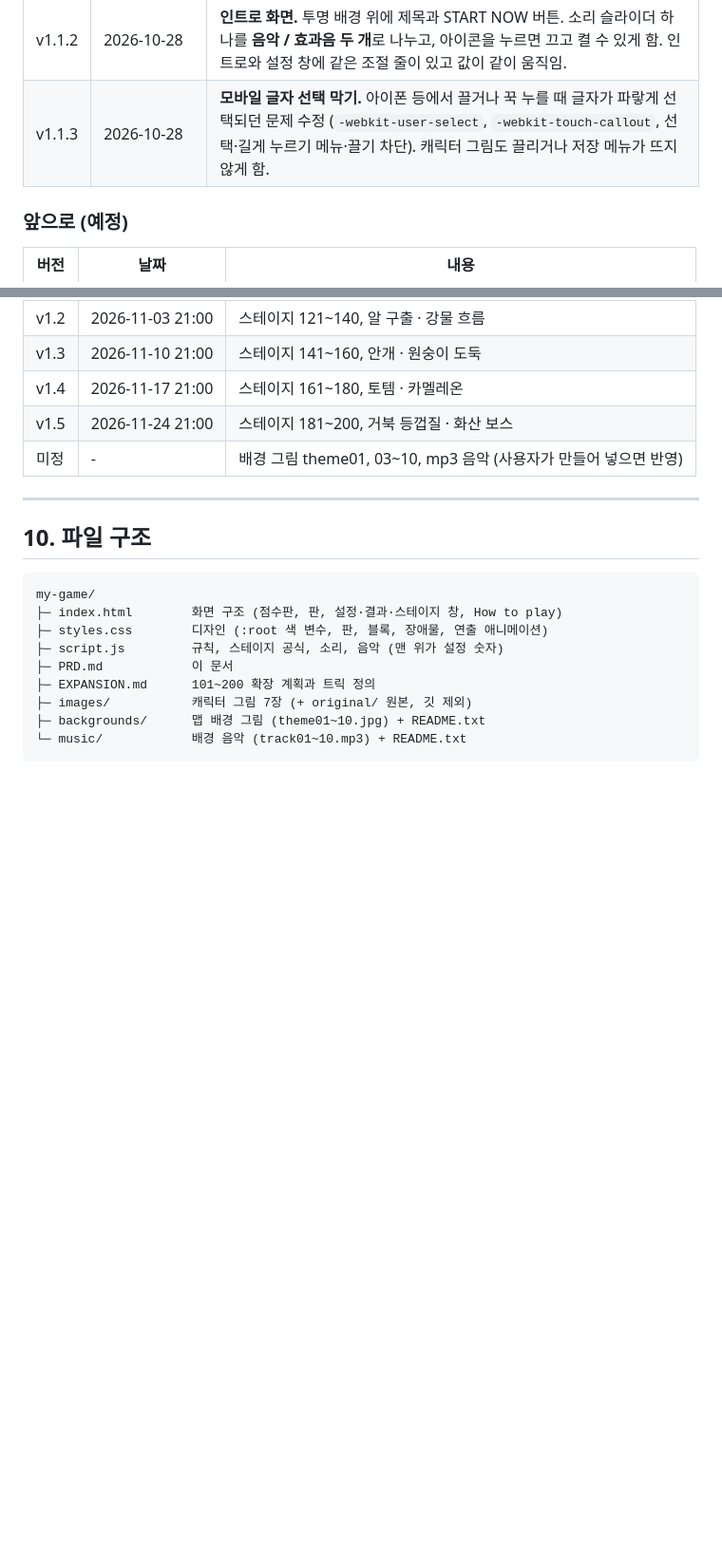
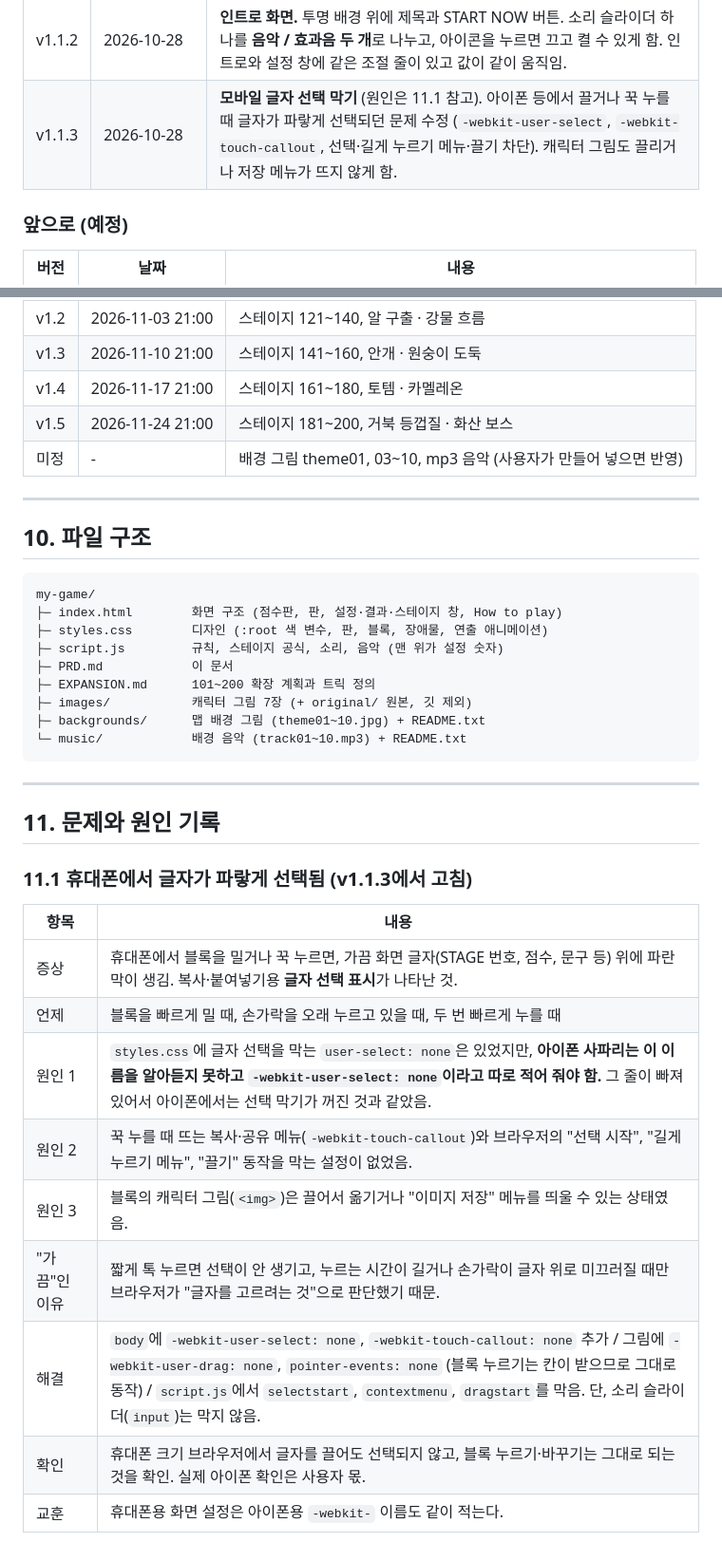
Before and after one commit to maidysound-netizen/jungle-safari-match3, a Markdown page: PRD.md, 2 parts joined by grey strips. Shown at 95% size. GitHub-like rendering; blank space fills up the shorter version.

Commit message:
Document cause of mobile text selection issue in PRD
Co-Authored-By: Claude Opus 5.5 <noreply@anthropic.com>

````diff
--- a/PRD.md
+++ b/PRD.md
@@ -289,7 +289,7 @@
 | v1.1 | 20:37 | **스테이지 101~120 (주간 확장 1회차).** MAX_STAGE 100 → 120. 새 트릭 🟤 진흙 웅덩이(101), 🥥 코코넛 폭탄(111, 0이 되면 실패). 맵 테마가 101부터 다시 처음부터 돌아감. 100 이후 초당 점수 상승을 0.12 → 0.02로 완만하게. 새 장애물이 처음 나오는 판은 쉬어 가는 판 규칙보다 우선. 스테이지 1~100이 전과 같은지 전부 비교해 확인. 확장 계획 [EXPANSION.md](EXPANSION.md) 작성, 매주 화요일 21:00 예약 작업 등록. 커밋 `158cd77`. |
 | v1.1.1 | 2026-10-27 | 이 PRD 문서 추가. |
 | v1.1.2 | 2026-10-28 | **인트로 화면.** 투명 배경 위에 제목과 START NOW 버튼. 소리 슬라이더 하나를 **음악 / 효과음 두 개**로 나누고, 아이콘을 누르면 끄고 켤 수 있게 함. 인트로와 설정 창에 같은 조절 줄이 있고 값이 같이 움직임. |
-| v1.1.3 | 2026-10-28 | **모바일 글자 선택 막기.** 아이폰 등에서 끌거나 꾹 누를 때 글자가 파랗게 선택되던 문제 수정 (`-webkit-user-select`, `-webkit-touch-callout`, 선택·길게 누르기 메뉴·끌기 차단). 캐릭터 그림도 끌리거나 저장 메뉴가 뜨지 않게 함. |
+| v1.1.3 | 2026-10-28 | **모바일 글자 선택 막기** (원인은 11.1 참고). 아이폰 등에서 끌거나 꾹 누를 때 글자가 파랗게 선택되던 문제 수정 (`-webkit-user-select`, `-webkit-touch-callout`, 선택·길게 누르기 메뉴·끌기 차단). 캐릭터 그림도 끌리거나 저장 메뉴가 뜨지 않게 함. |
 
 ### 앞으로 (예정)
 | 버전 | 날짜 | 내용 |
@@ -315,3 +315,21 @@ my-game/
 ├─ backgrounds/      맵 배경 그림 (theme01~10.jpg) + README.txt
 └─ music/            배경 음악 (track01~10.mp3) + README.txt
 ```
+
+---
+
+## 11. 문제와 원인 기록
+
+### 11.1 휴대폰에서 글자가 파랗게 선택됨 (v1.1.3에서 고침)
+
+| 항목 | 내용 |
+|---|---|
+| 증상 | 휴대폰에서 블록을 밀거나 꾹 누르면, 가끔 화면 글자(STAGE 번호, 점수, 문구 등) 위에 파란 막이 생김. 복사·붙여넣기용 **글자 선택 표시**가 나타난 것. |
+| 언제 | 블록을 빠르게 밀 때, 손가락을 오래 누르고 있을 때, 두 번 빠르게 누를 때 |
+| 원인 1 | `styles.css`에 글자 선택을 막는 `user-select: none`은 있었지만, **아이폰 사파리는 이 이름을 알아듣지 못하고 `-webkit-user-select: none`이라고 따로 적어 줘야 함.** 그 줄이 빠져 있어서 아이폰에서는 선택 막기가 꺼진 것과 같았음. |
+| 원인 2 | 꾹 누를 때 뜨는 복사·공유 메뉴(`-webkit-touch-callout`)와 브라우저의 "선택 시작", "길게 누르기 메뉴", "끌기" 동작을 막는 설정이 없었음. |
+| 원인 3 | 블록의 캐릭터 그림(`<img>`)은 끌어서 옮기거나 "이미지 저장" 메뉴를 띄울 수 있는 상태였음. |
+| "가끔"인 이유 | 짧게 톡 누르면 선택이 안 생기고, 누르는 시간이 길거나 손가락이 글자 위로 미끄러질 때만 브라우저가 "글자를 고르려는 것"으로 판단했기 때문. |
+| 해결 | `body`에 `-webkit-user-select: none`, `-webkit-touch-callout: none` 추가 / 그림에 `-webkit-user-drag: none`, `pointer-events: none` (블록 누르기는 칸이 받으므로 그대로 동작) / `script.js`에서 `selectstart`, `contextmenu`, `dragstart`를 막음. 단, 소리 슬라이더(`input`)는 막지 않음. |
+| 확인 | 휴대폰 크기 브라우저에서 글자를 끌어도 선택되지 않고, 블록 누르기·바꾸기는 그대로 되는 것을 확인. 실제 아이폰 확인은 사용자 몫. |
+| 교훈 | 휴대폰용 화면 설정은 아이폰용 `-webkit-` 이름도 같이 적는다. |
````
